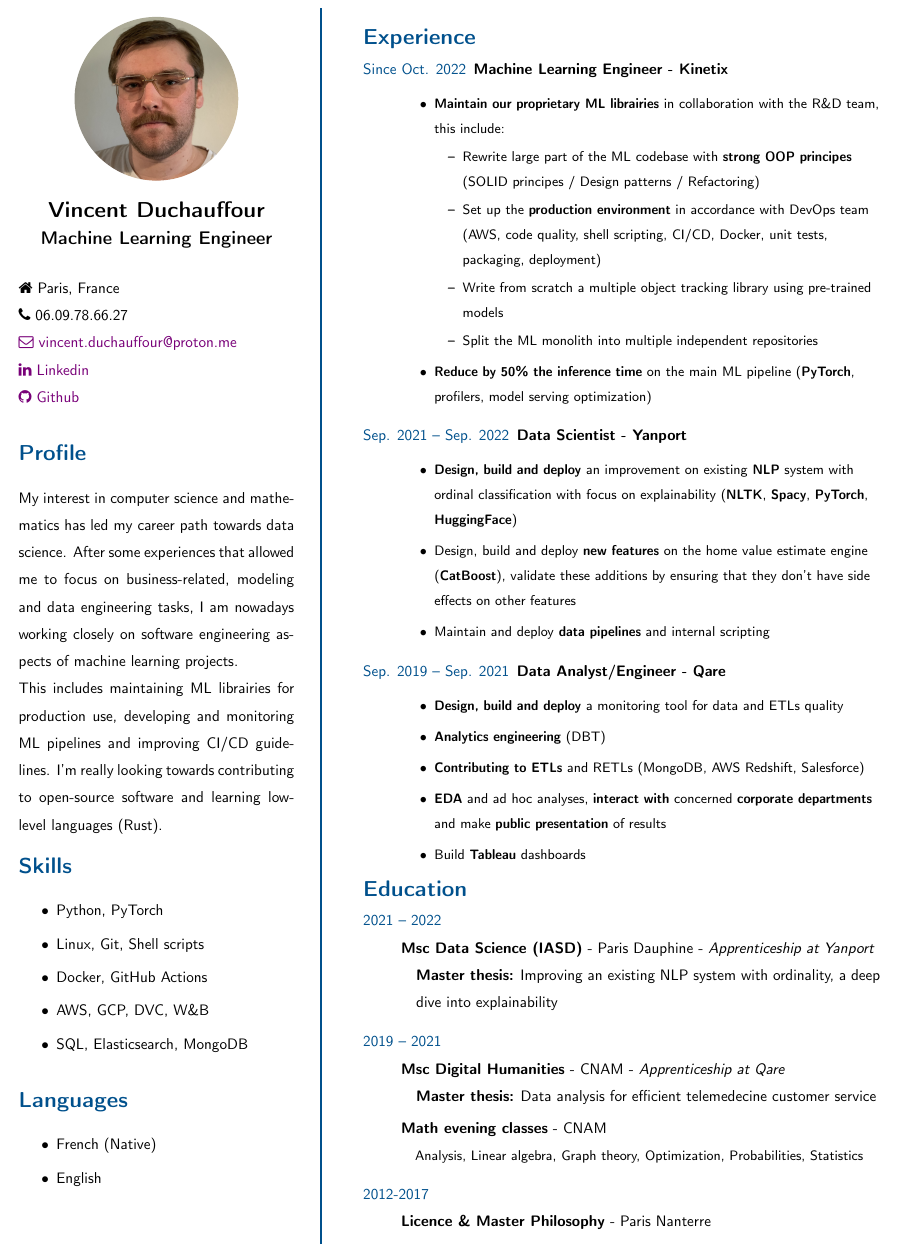
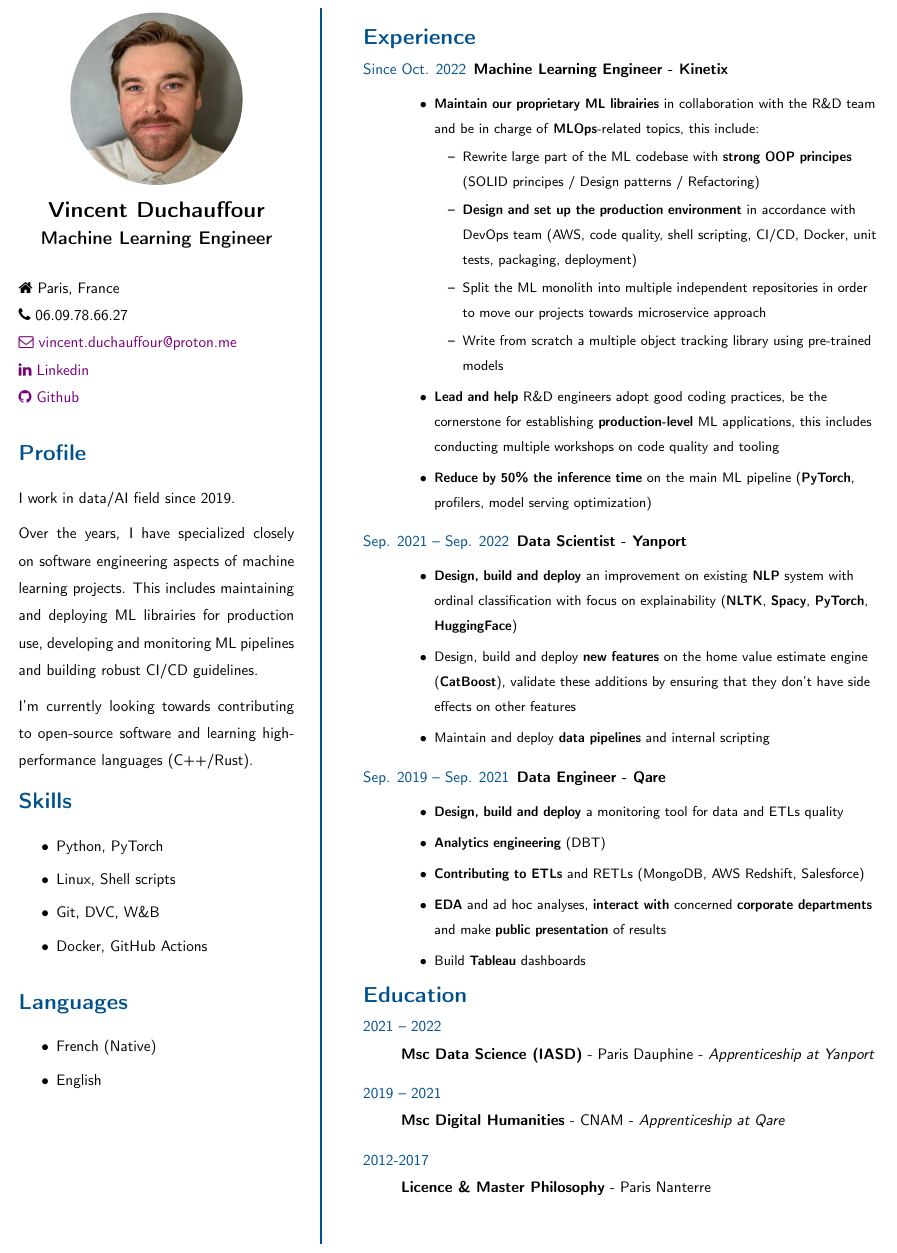
Before and after one commit to VDuchauffour/resume, a LaTeX CV (resume.tex): part of the page, cut so that both start at the same text. Compiled offline with pdfLaTeX.

Commit message:
Update resume

```diff
--- a/resume.tex
+++ b/resume.tex
@@ -44,17 +44,16 @@
         \vspace{-.5cm}
         \section*{Profile}
         \justifying
-        My interest in computer science and mathematics has led my career path towards data science. After some experiences that allowed me to focus on business-related, modeling and data engineering tasks, I am nowadays working closely on software engineering aspects of machine learning projects.\\ This includes maintaining ML librairies for production use, developing and monitoring ML pipelines and improving CI/CD guidelines. I'm really looking towards contributing to open-source software and learning low-level languages (Rust).
+        I work in data/AI field since 2019. \\[.2cm]Over the years, I have specialized closely on software engineering aspects of machine learning projects. This includes maintaining and deploying ML librairies for production use, developing and monitoring ML pipelines and building robust CI/CD guidelines. \\[.2cm]I'm currently looking towards contributing to open-source software and learning high-performance languages (C++/Rust).
         \vspace{-.5cm}
         \section*{Skills}
         \raggedright
         \begin{itemize}
             \itemsep0em
             \item Python, PyTorch
-            \item Linux, Git, Shell scripts
+            \item Linux, Shell scripts
+            \item Git, DVC, W\&B
             \item Docker, GitHub Actions
-            \item AWS, GCP, DVC, W\&B
-            \item SQL, Elasticsearch, MongoDB
         \end{itemize}
         \vspace{-.5cm}
         \section*{Languages}
@@ -91,13 +93,14 @@
                 \textbf{Machine Learning Engineer - Kinetix}\\
                 \small
                 \begin{itemize}[topsep=0pt]
-                    \item \textbf{Maintain our proprietary ML librairies} in collaboration with the R\&D team, this include:
+                    \item \textbf{Maintain our proprietary ML librairies} in collaboration with the R\&D team and be in charge of \textbf{MLOps}-related topics, this include:
                           \begin{itemize}[topsep=0pt]
                               \item Rewrite large part of the ML codebase with \textbf{strong OOP principes} (SOLID principes / Design patterns / Refactoring)
-                              \item Set up the \textbf{production environment} in accordance with DevOps team (AWS, code quality, shell scripting, CI/CD, Docker, unit tests, packaging, deployment)
+                              \item \textbf{Design and set up the production environment} in accordance with DevOps team (AWS, code quality, shell scripting, CI/CD, Docker, unit tests, packaging, deployment)
+                              \item Split the ML monolith into multiple independent repositories in order to move our projects towards microservice approach
                               \item Write from scratch a multiple object tracking library using pre-trained models
-                              \item Split the ML monolith into multiple independent repositories
                           \end{itemize}
+                    \item \textbf{Lead and help} R\&D engineers adopt good coding practices, be the cornerstone for establishing \textbf{production-level} ML applications, this includes conducting multiple workshops on code quality and tooling
                     \item \textbf{Reduce by 50\% the inference time} on the main ML pipeline (\textbf{PyTorch}, profilers, model serving optimization)
                 \end{itemize}
                 \normalsize
@@ -111,7 +114,7 @@
                 \end{itemize}
                 \normalsize
             \item[\normalfont \textcolor{ColorOne}{Sep. 2019 -- Sep. 2021}]
-                \textbf{Data Analyst/Engineer - Qare}\\
+                \textbf{Data Engineer - Qare}\\
                 \small
                 \begin{itemize}[topsep=0pt]
                     \item \textbf{Design, build and deploy} a monitoring tool for data and ETLs quality
@@ -129,13 +132,8 @@
             \raggedright
             \item [\normalfont \textcolor{ColorOne}{2021 -- 2022}]~\\
                   \textbf{Msc Data Science (IASD)} - Paris Dauphine - \textit{Apprenticeship at Yanport}\\
-                  \quad \textbf{Master thesis:} Improving an existing NLP system with ordinality, a deep\\\quad dive into explainability
             \item [\normalfont \textcolor{ColorOne}{2019 -- 2021}]~\\
                   \textbf{Msc Digital Humanities} - CNAM - \textit{Apprenticeship at Qare}\\
-                  \quad \textbf{Master thesis:} Data analysis for efficient telemedecine customer service\\
-                  \vspace{.1cm}
-                  \textbf{Math evening classes} - CNAM\\
-                  \small \quad Analysis, Linear algebra, Graph theory, Optimization, Probabilities, Statistics \normalsize
             \item [\normalfont \textcolor{ColorOne}{2012-2017}]~\\
                   \textbf{Licence \& Master Philosophy} -  Paris Nanterre\\
         \end{description}
```
Also changed, not shown: profile_pic.jpeg (deleted), profile_pic.jpg (added), resume.pdf, resume.tex (13 more changed lines).
